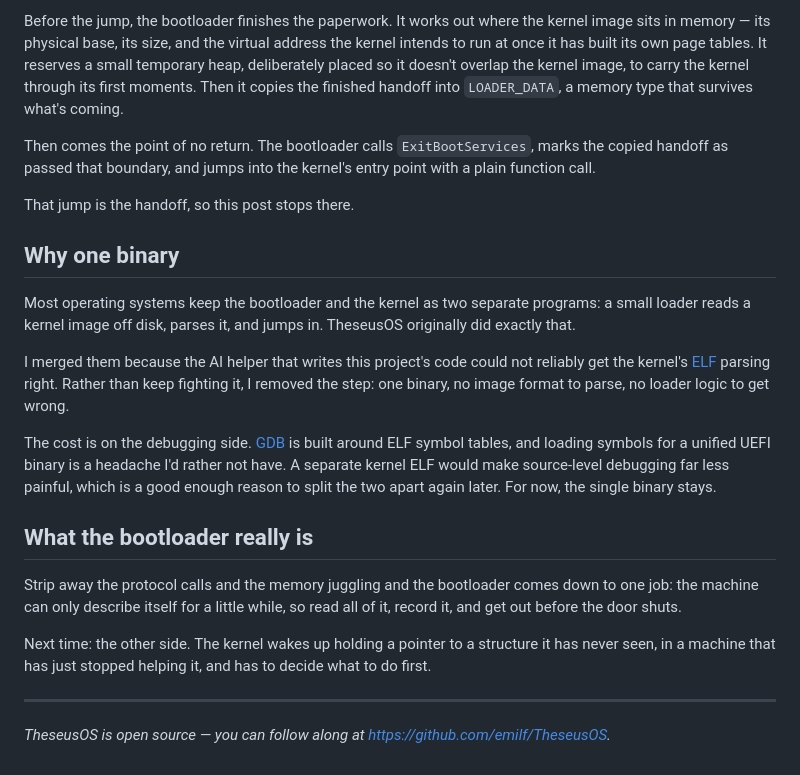
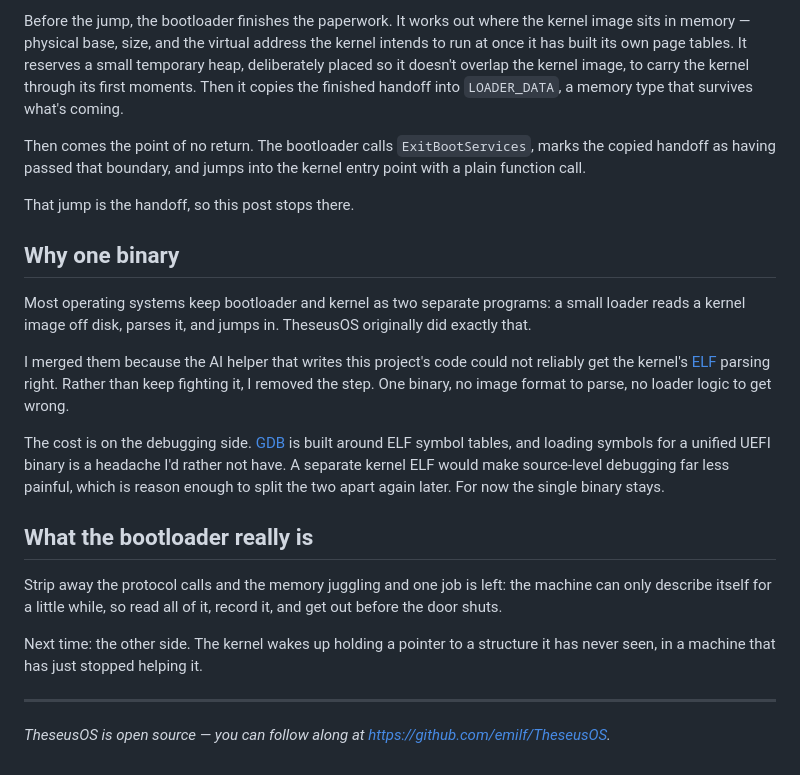
Before and after one commit to emilf/emilf.github.io, a Markdown page: src/blog/theseusos-part-1-before-the-kernel.md, the part around one of its changes. GitHub-like rendering.

```diff
--- a/src/blog/theseusos-part-1-before-the-kernel.md
+++ b/src/blog/theseusos-part-1-before-the-kernel.md
@@ -59,23 +59,23 @@ All of that lands in a single structure with a fixed layout, called the **handof
 
-Before the jump, the bootloader finishes the paperwork. It works out where the kernel image sits in memory — its physical base, its size, and the virtual address the kernel intends to run at once it has built its own page tables. It reserves a small temporary heap, deliberately placed so it doesn't overlap the kernel image, to carry the kernel through its first moments. Then it copies the finished handoff into `LOADER_DATA`, a memory type that survives what's coming.
+Before the jump, the bootloader finishes the paperwork. It works out where the kernel image sits in memory — physical base, size, and the virtual address the kernel intends to run at once it has built its own page tables. It reserves a small temporary heap, deliberately placed so it doesn't overlap the kernel image, to carry the kernel through its first moments. Then it copies the finished handoff into `LOADER_DATA`, a memory type that survives what's coming.
 
-Then comes the point of no return. The bootloader calls `ExitBootServices`, marks the copied handoff as passed that boundary, and jumps into the kernel's entry point with a plain function call.
+Then comes the point of no return. The bootloader calls `ExitBootServices`, marks the copied handoff as having passed that boundary, and jumps into the kernel entry point with a plain function call.
 
 That jump is the handoff, so this post stops there.
 
 ## Why one binary
 
-Most operating systems keep the bootloader and the kernel as two separate programs: a small loader reads a kernel image off disk, parses it, and jumps in. TheseusOS originally did exactly that.
+Most operating systems keep bootloader and kernel as two separate programs: a small loader reads a kernel image off disk, parses it, and jumps in. TheseusOS originally did exactly that.
 
-I merged them because the AI helper that writes this project's code could not reliably get the kernel's [ELF](https://en.wikipedia.org/wiki/Executable_and_Linkable_Format) parsing right. Rather than keep fighting it, I removed the step: one binary, no image format to parse, no loader logic to get wrong.
+I merged them because the AI helper that writes this project's code could not reliably get the kernel's [ELF](https://en.wikipedia.org/wiki/Executable_and_Linkable_Format) parsing right. Rather than keep fighting it, I removed the step. One binary, no image format to parse, no loader logic to get wrong.
 
-The cost is on the debugging side. [GDB](https://en.wikipedia.org/wiki/GNU_Debugger) is built around ELF symbol tables, and loading symbols for a unified UEFI binary is a headache I'd rather not have. A separate kernel ELF would make source-level debugging far less painful, which is a good enough reason to split the two apart again later. For now, the single binary stays.
+The cost is on the debugging side. [GDB](https://en.wikipedia.org/wiki/GNU_Debugger) is built around ELF symbol tables, and loading symbols for a unified UEFI binary is a headache I'd rather not have. A separate kernel ELF would make source-level debugging far less painful, which is reason enough to split the two apart again later. For now the single binary stays.
 
 ## What the bootloader really is
 
-Strip away the protocol calls and the memory juggling and the bootloader comes down to one job: the machine can only describe itself for a little while, so read all of it, record it, and get out before the door shuts.
+Strip away the protocol calls and the memory juggling and one job is left: the machine can only describe itself for a little while, so read all of it, record it, and get out before the door shuts.
 
-Next time: the other side. The kernel wakes up holding a pointer to a structure it has never seen, in a machine that has just stopped helping it, and has to decide what to do first.
+Next time: the other side. The kernel wakes up holding a pointer to a structure it has never seen, in a machine that has just stopped helping it.
 
 ---
 
```
Also changed, not shown: other parts of src/blog/theseusos-part-1-before-the-kernel.md (+19 -19 lines).
